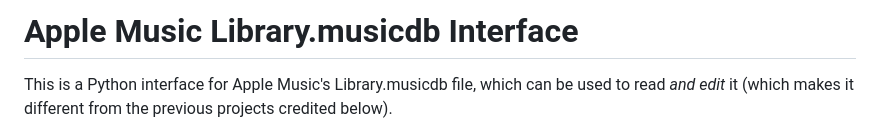
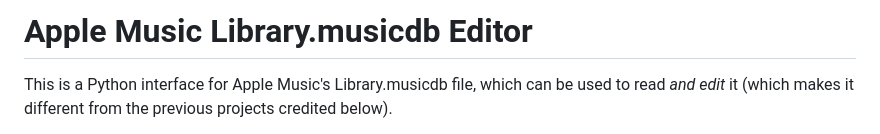
Before and after one commit to achen1296/Apple-Music-Editor, a Markdown page: README.md, the part around the change. Drawn GitHub-style.

Commit message:
changed header back to "editor" to emphasize this capability

```diff
--- a/README.md
+++ b/README.md
@@ -1,4 +1,4 @@
-# Apple Music Library.musicdb Interface
+# Apple Music Library.musicdb Editor
 
 This is a Python interface for Apple Music's Library.musicdb file, which can be used to read _and edit_ it (which makes it different from the previous projects credited below).
 
```
